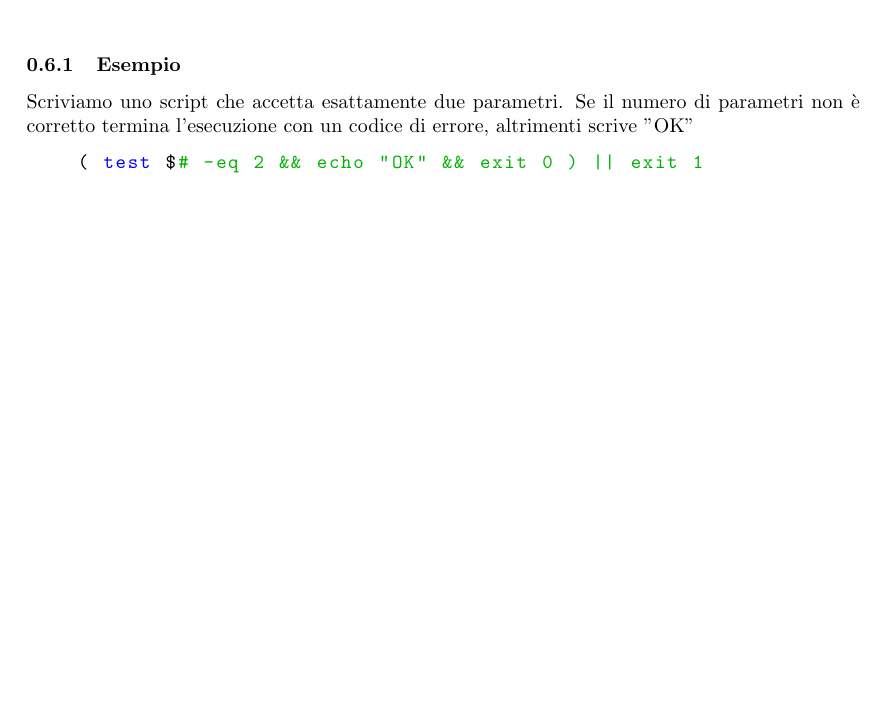
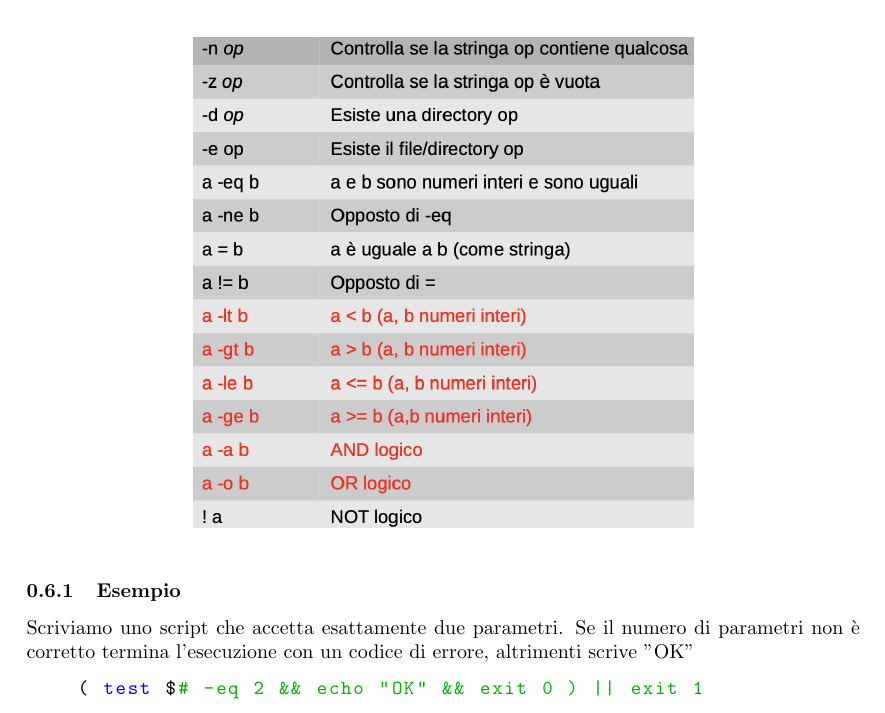
Before and after one commit to giannigrasso/notes, a LaTeX document (source/Ambienti Operativi/sections/scripting.tex): part of page 3 of 3 before the commit and part of page 3 of 4 after it, cut so that both start at the same text, the shorter picture padded with empty space. Compiled offline with pdfLaTeX.

Commit message:
Aggiunta tabella per i test.

```diff
--- a/source/Ambienti Operativi/sections/scripting.tex
+++ b/source/Ambienti Operativi/sections/scripting.tex
@@ -110,7 +110,10 @@ ritornerà un valore diverso da zero.
     #Se la condizione è vera stampa 'OK'
     test 5 -eq 5 && echo "OK"
 \end{lstlisting}
-%Vedi tabella slide 19
+\begin{figure}[h]
+    \centering
+    \includegraphics[width=0.6\textwidth]{../images/operatori.png}
+\end{figure}
 
 \vspace{0.25cm}
 \subsubsection{Esempio}
```
Also changed, not shown: source/Ambienti Operativi/images/operatori.png (added), source/Ambienti Operativi/main.pdf.
